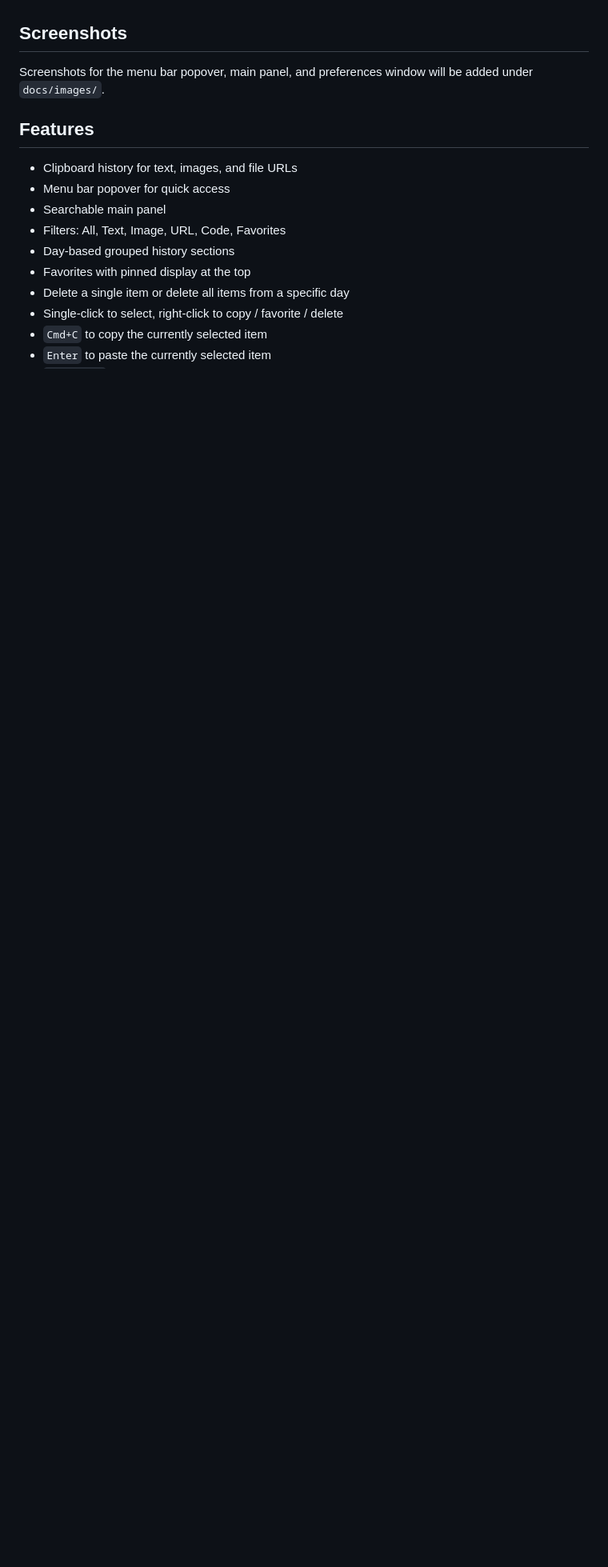
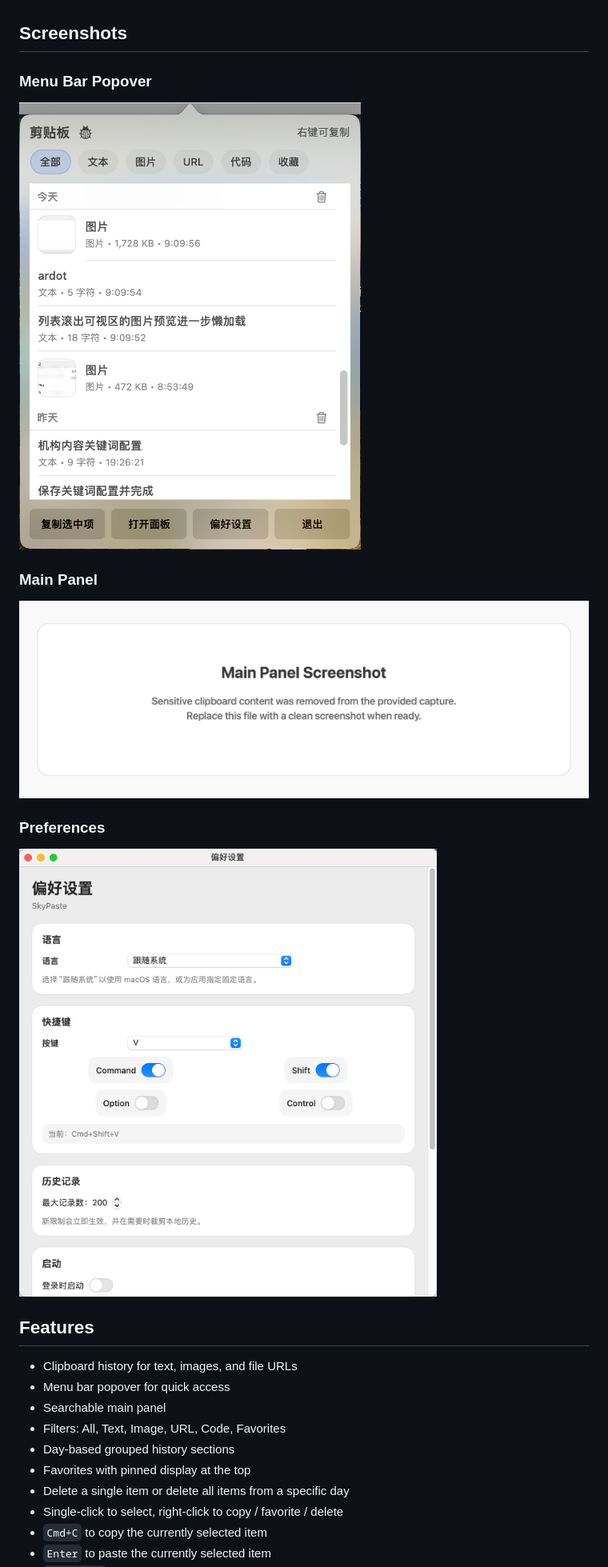
Before and after one commit to skyzizhu/SkyPaste, a Markdown page: README.md, the part around the change printed below. Shown: that part at 80% size. Rendered like a GitHub page; pictures changed too: docs/images/main-panel.png (added), docs/images/menu-bar-popover.png (added), docs/images/preferences.png (added); blank space fills up the shorter version.

Commit message:
Add README screenshots

```diff
--- a/README.md
+++ b/README.md
@@ -6,7 +6,17 @@ SkyPaste is a macOS clipboard manager for text, images, and file URLs, with menu
 
 ## Screenshots
 
-Screenshots for the menu bar popover, main panel, and preferences window will be added under `docs/images/`.
+### Menu Bar Popover
+
+![SkyPaste menu bar popover](docs/images/menu-bar-popover.png)
+
+### Main Panel
+
+![SkyPaste main panel screenshot with sensitive content removed](docs/images/main-panel.png)
+
+### Preferences
+
+![SkyPaste preferences window](docs/images/preferences.png)
 
 ## Features
 
```
Also changed, not shown: other parts of README.md (+6 -1 lines).
